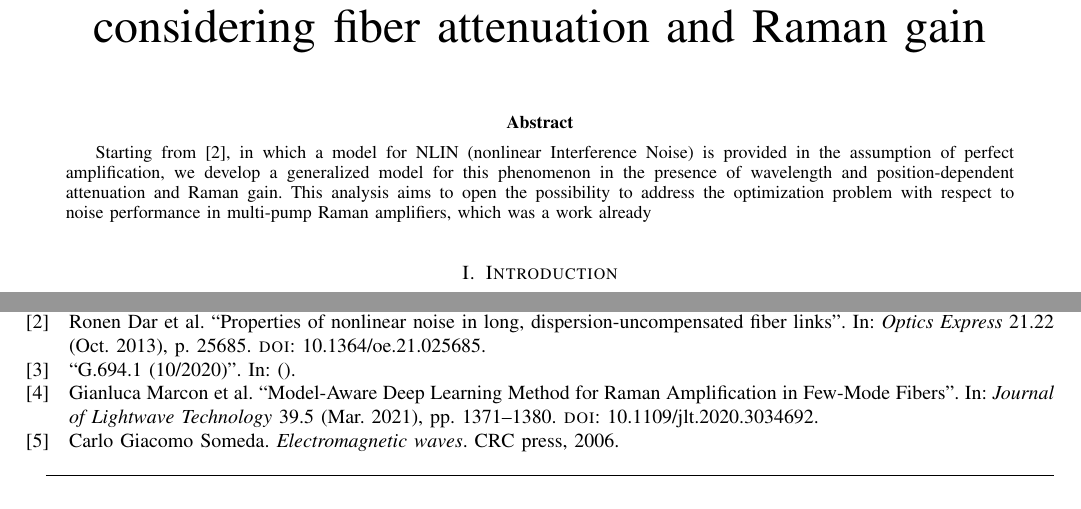
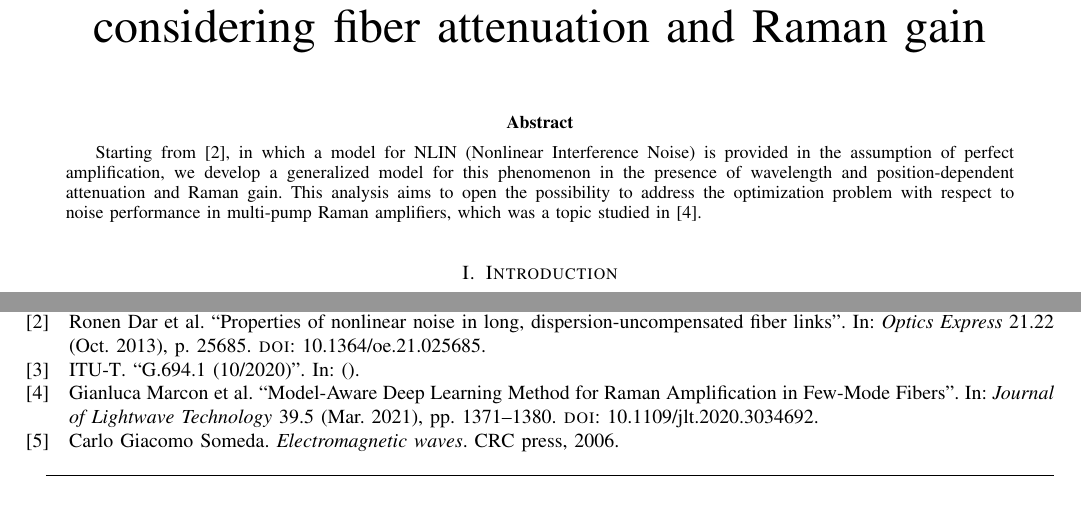
Before and after one commit to lorenzifrancesco/nlin, a LaTeX paper (sommario.tex): two parts of pages 1 and 6 of 6, joined at a grey line, cut so that both start at the same text. Compiled offline with pdfLaTeX.

Commit message:
Presented to Santagiustina, ready for minor adjustments

```diff
--- a/sommario.tex
+++ b/sommario.tex
@@ -42,7 +42,7 @@
 
 
 \begin{abstract}
-Starting from \cite{Dar_2013}, in which a model for NLIN (nonlinear Interference Noise) is provided in the assumption of perfect amplification, we develop a generalized model for this phenomenon in the presence of wavelength and position-dependent attenuation and Raman gain. This analysis aims to open the possibility to address the optimization problem with respect to noise performance in multi-pump Raman amplifiers, which was a work already
+Starting from \cite{Dar_2013}, in which a model for NLIN (Nonlinear Interference Noise) is provided in the assumption of perfect amplification, we develop a generalized model for this phenomenon in the presence of wavelength and position-dependent attenuation and Raman gain. This analysis aims to open the possibility to address the optimization problem with respect to noise performance in multi-pump Raman amplifiers, which was a topic studied in \cite{Marcon_2021}.
 \end{abstract}
 \section{Introduction}
 nonlinear Interference Noise (NLIN) is a phenomenon which is a crucial limit to the performances of modern WDM (Wavelength Division Multiplexing) links. In systems that implement Raman amplification, along with Amplified Stimulated Emission noise (ASE), NLIN is a major subject of interest in determining the noise performance of amplifiers. A time domain model for NLIN is proposed in \cite{Dar_2013}: the model proposes a coefficient of intrachannel interaction which can be used with general modulation schemes. However, in this work, the nonlinear interaction is modeled assuming a \textit{perfect amplification}, which means that the coefficient of Raman amplification $g(z)$ is identically equal to $\alpha$, and this relationship holds for \textit{every} WDM channel.
```
Also changed, not shown: bibliography.bib (+2 -1 lines), sommario.pdf, sommario.tex (3 more changed lines).
